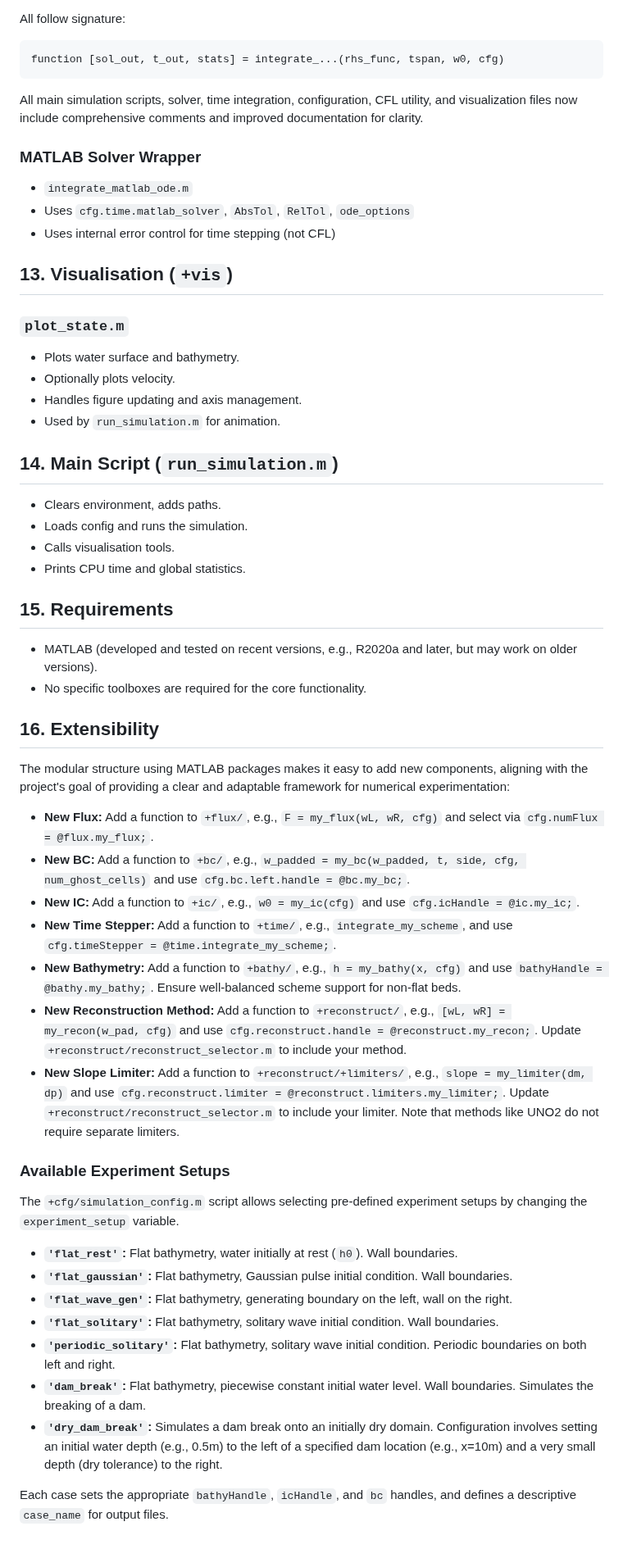
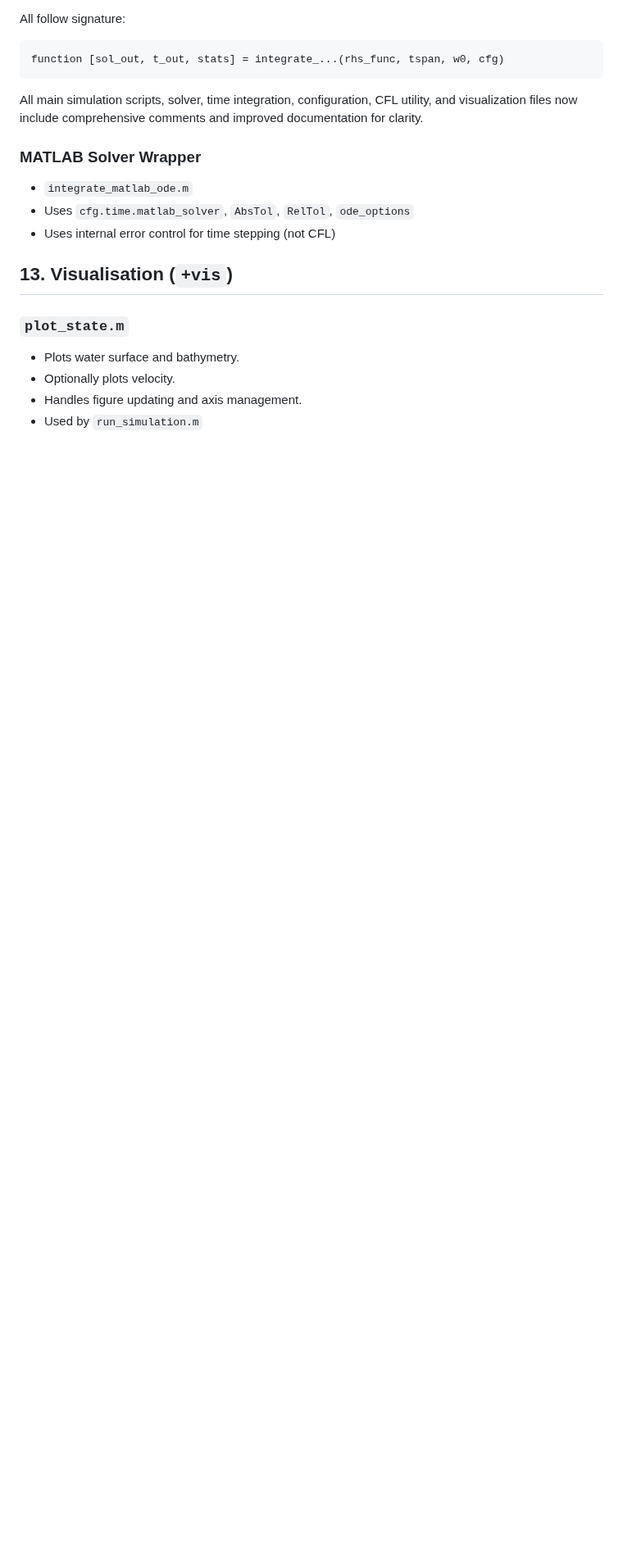
Before and after one commit to dutykh/1DWaveTank, a Markdown page: UserGuide.md, the part around one of its changes. Shown at 82% size. GitHub-like rendering; blank space fills up the shorter version.

```diff
--- a/UserGuide.md
+++ b/UserGuide.md
@@ -394,42 +396,4 @@ All main simulation scripts, solver, time integration, configuration, CFL utilit
 - Plots water surface and bathymetry.
 - Optionally plots velocity.
 - Handles figure updating and axis management.
-- Used by `run_simulation.m` for animation.
-
-## 14. Main Script (`run_simulation.m`)
-
-- Clears environment, adds paths.
-- Loads config and runs the simulation.
-- Calls visualisation tools.
-- Prints CPU time and global statistics.
-
-## 15. Requirements
-
-- MATLAB (developed and tested on recent versions, e.g., R2020a and later, but may work on older versions).
-- No specific toolboxes are required for the core functionality.
-
-## 16. Extensibility
-
-The modular structure using MATLAB packages makes it easy to add new components, aligning with the project's goal of providing a clear and adaptable framework for numerical experimentation:
-
-- **New Flux:** Add a function to `+flux/`, e.g., `F = my_flux(wL, wR, cfg)` and select via `cfg.numFlux = @flux.my_flux;`.
-- **New BC:** Add a function to `+bc/`, e.g., `w_padded = my_bc(w_padded, t, side, cfg, num_ghost_cells)` and use `cfg.bc.left.handle = @bc.my_bc;`.
-- **New IC:** Add a function to `+ic/`, e.g., `w0 = my_ic(cfg)` and use `cfg.icHandle = @ic.my_ic;`.
-- **New Time Stepper:** Add a function to `+time/`, e.g., `integrate_my_scheme`, and use `cfg.timeStepper = @time.integrate_my_scheme;`.
-- **New Bathymetry:** Add a function to `+bathy/`, e.g., `h = my_bathy(x, cfg)` and use `bathyHandle = @bathy.my_bathy;`. Ensure well-balanced scheme support for non-flat beds.
-- **New Reconstruction Method:** Add a function to `+reconstruct/`, e.g., `[wL, wR] = my_recon(w_pad, cfg)` and use `cfg.reconstruct.handle = @reconstruct.my_recon;`. Update `+reconstruct/reconstruct_selector.m` to include your method.
-- **New Slope Limiter:** Add a function to `+reconstruct/+limiters/`, e.g., `slope = my_limiter(dm, dp)` and use `cfg.reconstruct.limiter = @reconstruct.limiters.my_limiter;`. Update `+reconstruct/reconstruct_selector.m` to include your limiter. Note that methods like UNO2 do not require separate limiters.
-
-### Available Experiment Setups
-
-The `+cfg/simulation_config.m` script allows selecting pre-defined experiment setups by changing the `experiment_setup` variable.
-
-*   **`'flat_rest'`:** Flat bathymetry, water initially at rest (`h0`). Wall boundaries.
-*   **`'flat_gaussian'`:** Flat bathymetry, Gaussian pulse initial condition. Wall boundaries.
-*   **`'flat_wave_gen'`:** Flat bathymetry, generating boundary on the left, wall on the right.
-*   **`'flat_solitary'`:** Flat bathymetry, solitary wave initial condition. Wall boundaries.
-*   **`'periodic_solitary'`:** Flat bathymetry, solitary wave initial condition. Periodic boundaries on both left and right.
-*   **`'dam_break'`:** Flat bathymetry, piecewise constant initial water level. Wall boundaries. Simulates the breaking of a dam.
-*   **`'dry_dam_break'`:** Simulates a dam break onto an initially dry domain. Configuration involves setting an initial water depth (e.g., 0.5m) to the left of a specified dam location (e.g., x=10m) and a very small depth (dry tolerance) to the right.
-
-Each case sets the appropriate `bathyHandle`, `icHandle`, and `bc` handles, and defines a descriptive `case_name` for output files.
+- Used by `run_simulation.m`
```
Also changed, not shown: other parts of UserGuide.md (+2 -0 lines), README.md (+3 -1 lines), img/MyWaveTank.jpg (added).
